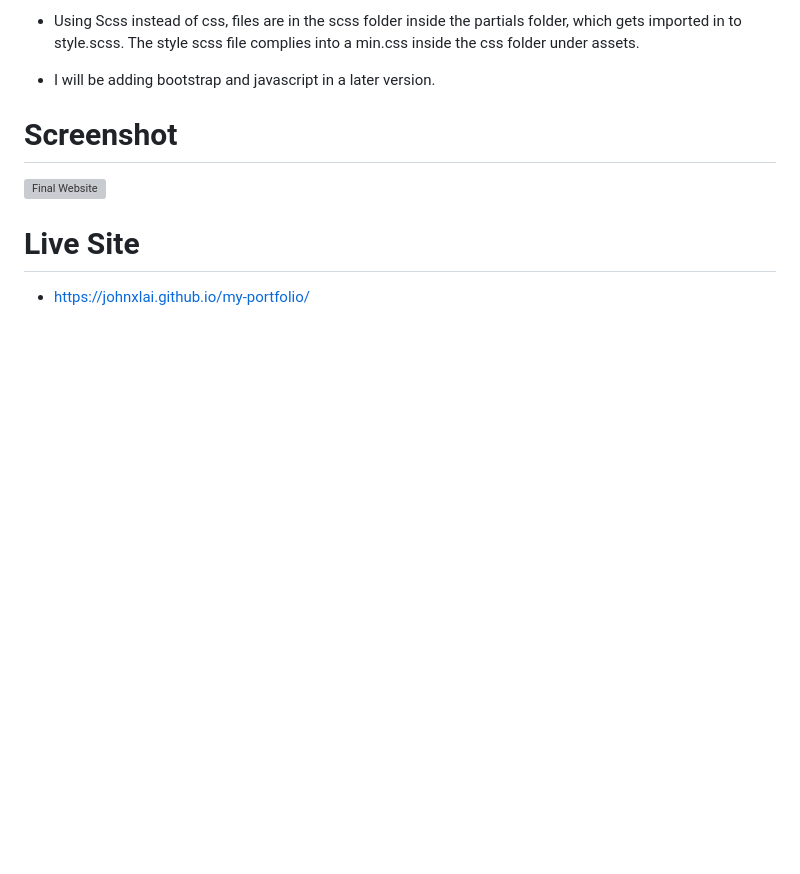
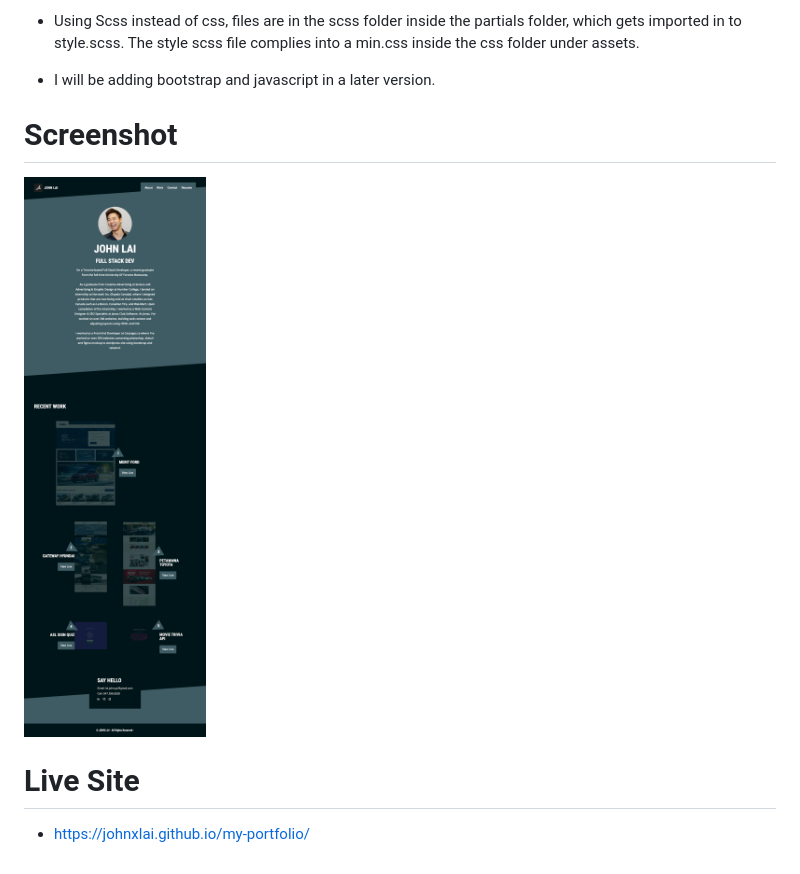
Before and after one commit to johnxlai/my-portfolio, a Markdown page: README.md, the part around the change. GitHub-like rendering; pictures changed too: assets/img/john-lai-website-mock-up.png (added); blank space fills up the shorter version; grey boxes are pictures that could not be loaded.

Commit message:
Update mockup image

```diff
--- a/README.md
+++ b/README.md
@@ -11,7 +11,7 @@
 
 
 # Screenshot
-![Final Website](assets/image/portfolio-mock-up.png)
+![Final Website](assets/img/john-lai-website-mock-up.png)
 
 # Live Site
 * https://johnxlai.github.io/my-portfolio/
```
Also changed, not shown: assets/img/portfolio-mock-up.png (deleted).
